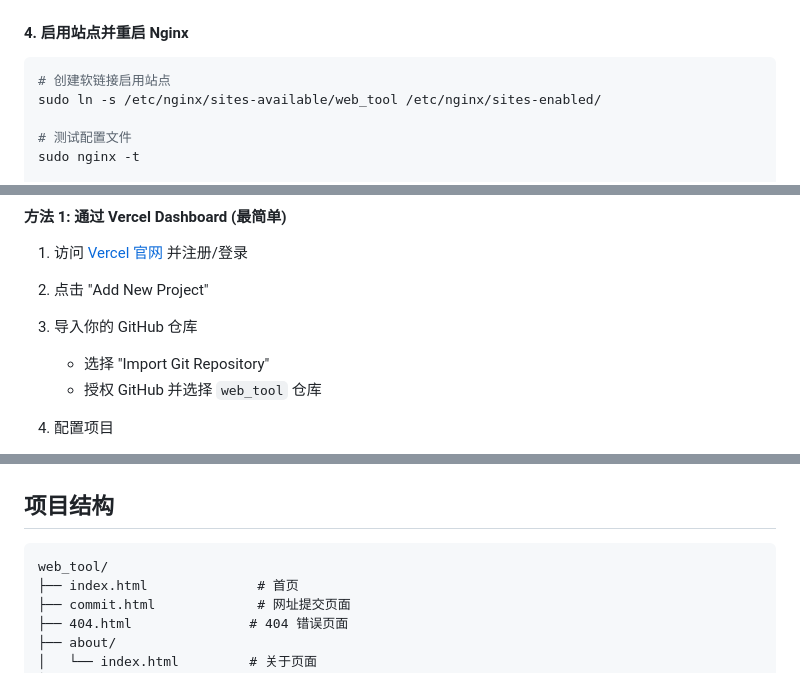
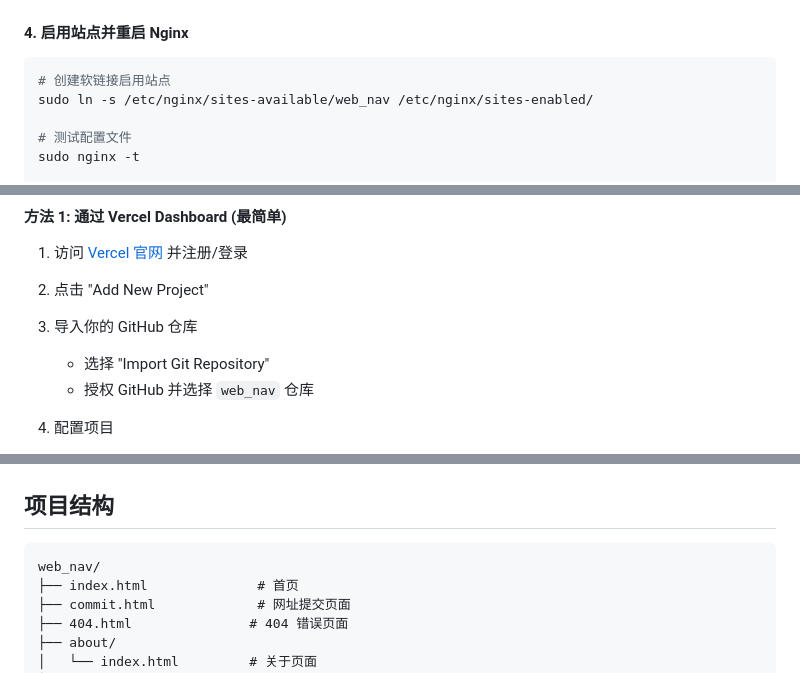
Before and after one commit to yolialisproxy/web_nav, a Markdown page: README.md, 3 parts joined by grey strips. Rendered like a GitHub page.

````diff
--- a/README.md
+++ b/README.md
@@ -115,7 +115,7 @@ server {
 
 ```bash
 # 创建软链接启用站点
-sudo ln -s /etc/nginx/sites-available/web_tool /etc/nginx/sites-enabled/
+sudo ln -s /etc/nginx/sites-available/web_nav /etc/nginx/sites-enabled/
 
 # 测试配置文件
 sudo nginx -t
@@ -154,7 +154,7 @@ Vercel 提供免费的静态网站托管服务，部署简单快速。
 
 3. 导入你的 GitHub 仓库
    - 选择 "Import Git Repository"
-   - 授权 GitHub 并选择 `web_tool` 仓库
+   - 授权 GitHub 并选择 `web_nav` 仓库
 
 4. 配置项目
    - Framework Preset: 选择 "Other"
@@ -294,7 +294,7 @@ $.ajax({
 ## 项目结构
 
 ```
-web_tool/
+web_nav/
 ├── index.html              # 首页
 ├── commit.html             # 网址提交页面
 ├── 404.html               # 404 错误页面
````
Also changed, not shown: other parts of README.md (+8 -8 lines).
